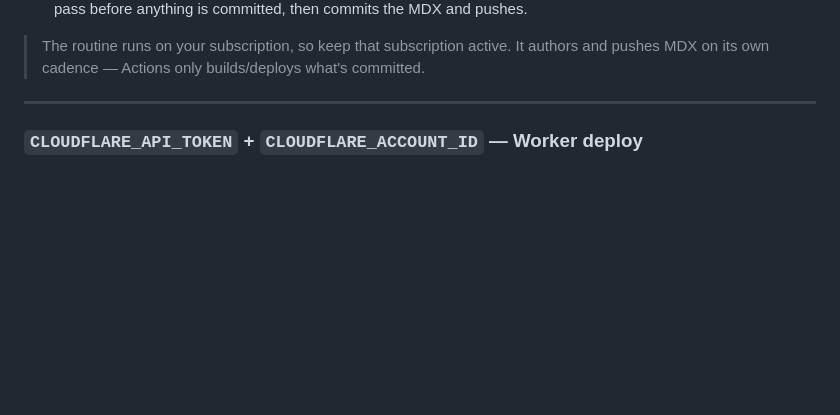
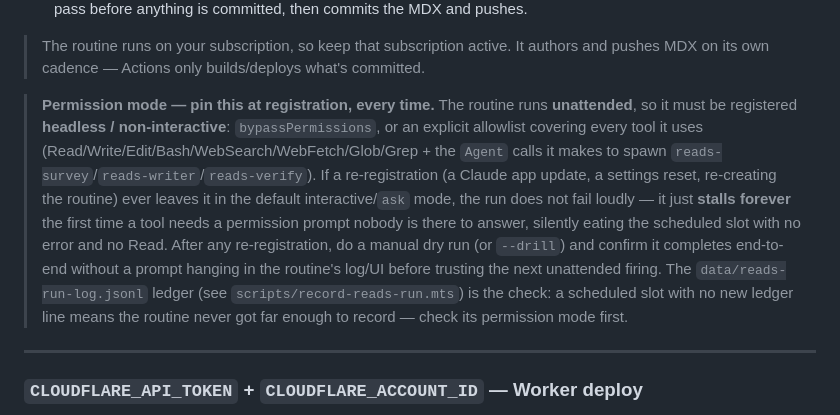
Before and after one commit to aether-auto/khazana, a Markdown page: docs/RUNBOOK.md, the part around the change. Rendered like a GitHub page; blank space fills up the shorter version.

Commit message:
docs(runbook): pin the Reads routine's headless permission mode
Co-Authored-By: Claude Sonnet 5 <noreply@anthropic.com>

```diff
--- a/docs/RUNBOOK.md
+++ b/docs/RUNBOOK.md
@@ -88,6 +88,22 @@ so newly-committed Reads go live within ~3h.
 > The routine runs on your subscription, so keep that subscription active. It
 > authors and pushes MDX on its own cadence — Actions only builds/deploys what's
 > committed.
+
+> **Permission mode — pin this at registration, every time.** The routine runs
+> **unattended**, so it must be registered **headless / non-interactive**:
+> `bypassPermissions`, or an explicit allowlist covering every tool it uses
+> (Read/Write/Edit/Bash/WebSearch/WebFetch/Glob/Grep + the `Agent` calls it makes
+> to spawn `reads-survey`/`reads-writer`/`reads-verify`). If a re-registration (a
+> Claude app update, a settings reset, re-creating the routine) ever leaves it in
+> the default interactive/`ask` mode, the run does not fail loudly — it just
+> **stalls forever** the first time a tool needs a permission prompt nobody is
+> there to answer, silently eating the scheduled slot with no error and no Read.
+> After any re-registration, do a manual dry run (or `--drill`) and confirm it
+> completes end-to-end without a prompt hanging in the routine's log/UI before
+> trusting the next unattended firing. The `data/reads-run-log.jsonl` ledger (see
+> `scripts/record-reads-run.mts`) is the check: a scheduled slot with no new
+> ledger line means the routine never got far enough to record — check its
+> permission mode first.
 
 ---
 
```
